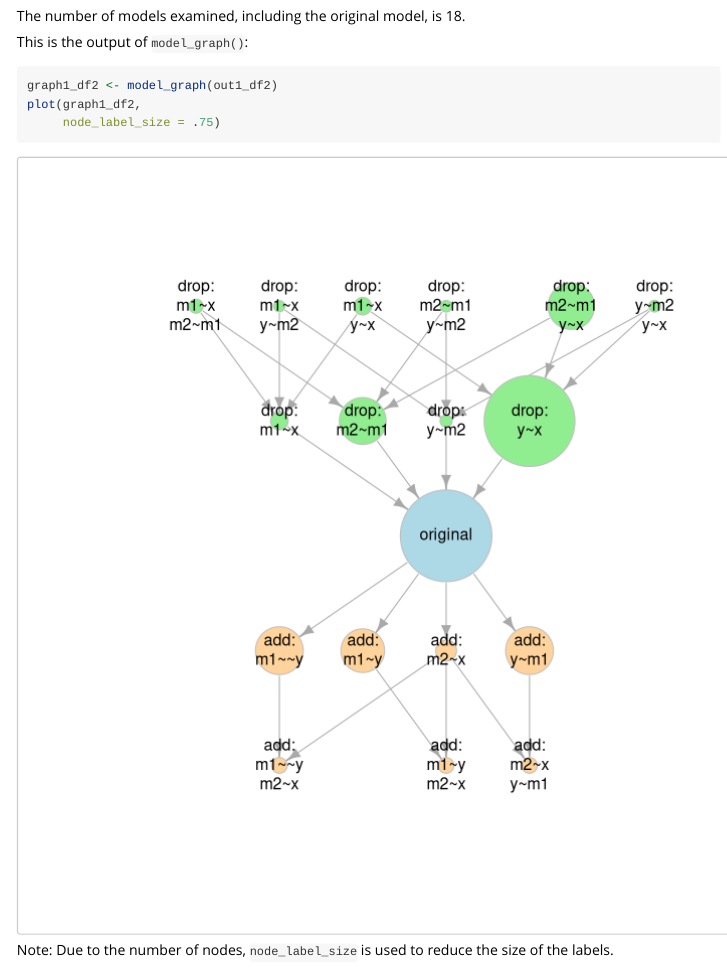
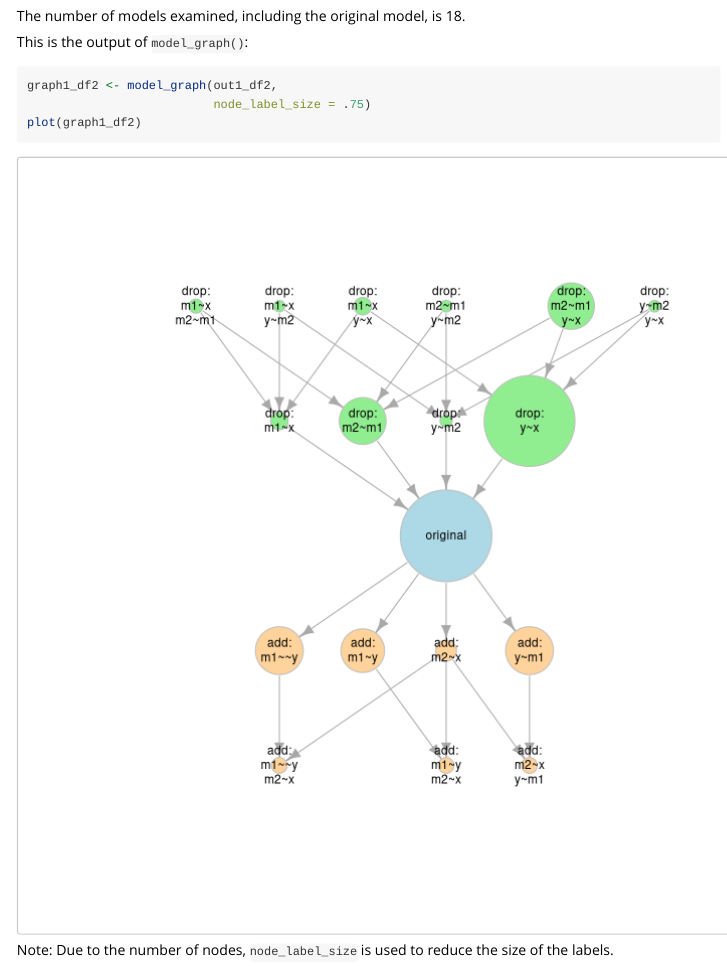
Before and after one commit to sfcheung/modelbpp, an R Markdown document (vignettes/modelbpp.Rmd): the page in a window 1100 px wide, from 11990 px down. Rendered offline with R 4.5, knitr and Pandoc, with nearby package versions.

Commit message:
Fix node_label_size in Get Started

````diff
--- a/vignettes/modelbpp.Rmd
+++ b/vignettes/modelbpp.Rmd
@@ -265,9 +265,9 @@ the original model, is 18.
 This is the output of `model_graph()`:
 
 ```{r fig.height = 8, fig.width = 8}
-graph1_df2 <- model_graph(out1_df2)
-plot(graph1_df2,
-     node_label_size = .75)
+graph1_df2 <- model_graph(out1_df2,
+                          node_label_size = .75)
+plot(graph1_df2)
 ```
 
 Note: Due to the number of nodes,
````
